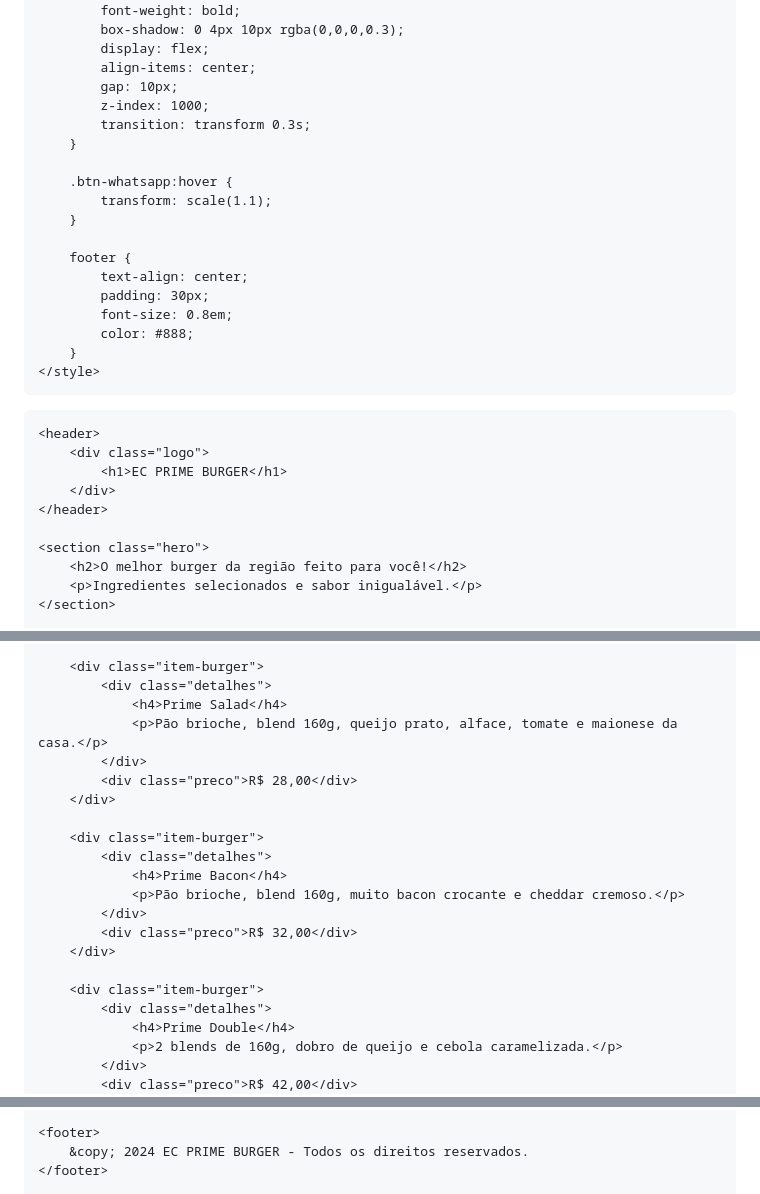
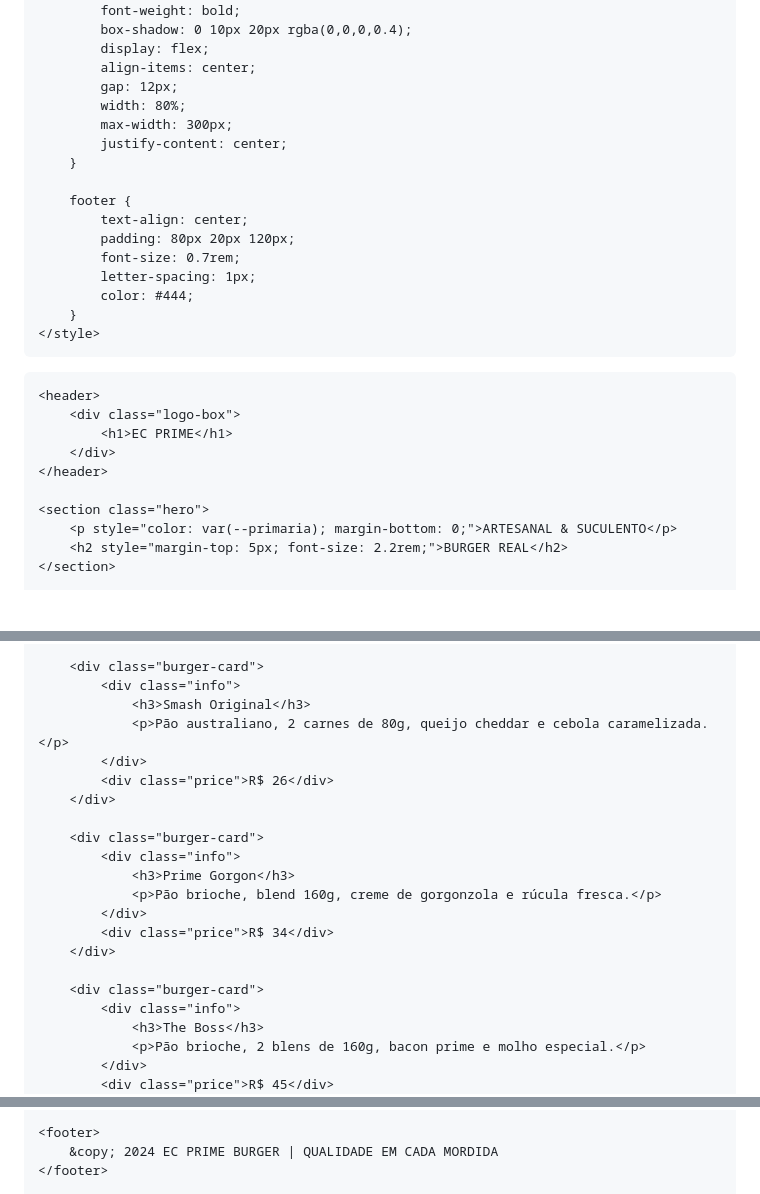
Before and after one commit to erick1809-afk/ec-prime-burguer, a Markdown page: README.md, 3 parts joined by grey strips. Rendered like a GitHub page; blank space fills up the shorter version.

```diff
--- a/README.md
+++ b/README.md
@@ -106,35 +115,33 @@
             text-decoration: none;
             font-weight: bold;
-            box-shadow: 0 4px 10px rgba(0,0,0,0.3);
+            box-shadow: 0 10px 20px rgba(0,0,0,0.4);
             display: flex;
             align-items: center;
-            gap: 10px;
-            z-index: 1000;
-            transition: transform 0.3s;
-        }
-
-        .btn-whatsapp:hover {
-            transform: scale(1.1);
+            gap: 12px;
+            width: 80%;
+            max-width: 300px;
+            justify-content: center;
         }
 
         footer {
             text-align: center;
-            padding: 30px;
-            font-size: 0.8em;
-            color: #888;
+            padding: 80px 20px 120px;
+            font-size: 0.7rem;
+            letter-spacing: 1px;
+            color: #444;
         }
     </style>
 </head>
 <body>
 
     <header>
-        <div class="logo">
-            <h1>EC PRIME BURGER</h1>
+        <div class="logo-box">
+            <h1>EC PRIME</h1>
         </div>
     </header>
 
     <section class="hero">
-        <h2>O melhor burger da região feito para você!</h2>
-        <p>Ingredientes selecionados e sabor inigualável.</p>
+        <p style="color: var(--primaria); margin-bottom: 0;">ARTESANAL & SUCULENTO</p>
+        <h2 style="margin-top: 5px; font-size: 2.2rem;">BURGER REAL</h2>
     </section>
 
@@ -143,24 +150,24 @@
 
-        <div class="item-burger">
-            <div class="detalhes">
-                <h4>Prime Salad</h4>
-                <p>Pão brioche, blend 160g, queijo prato, alface, tomate e maionese da casa.</p>
+        <div class="burger-card">
+            <div class="info">
+                <h3>Smash Original</h3>
+                <p>Pão australiano, 2 carnes de 80g, queijo cheddar e cebola caramelizada.</p>
             </div>
-            <div class="preco">R$ 28,00</div>
+            <div class="price">R$ 26</div>
         </div>
 
-        <div class="item-burger">
-            <div class="detalhes">
-                <h4>Prime Bacon</h4>
-                <p>Pão brioche, blend 160g, muito bacon crocante e cheddar cremoso.</p>
+        <div class="burger-card">
+            <div class="info">
+                <h3>Prime Gorgon</h3>
+                <p>Pão brioche, blend 160g, creme de gorgonzola e rúcula fresca.</p>
             </div>
-            <div class="preco">R$ 32,00</div>
+            <div class="price">R$ 34</div>
         </div>
 
-        <div class="item-burger">
-            <div class="detalhes">
-                <h4>Prime Double</h4>
-                <p>2 blends de 160g, dobro de queijo e cebola caramelizada.</p>
+        <div class="burger-card">
+            <div class="info">
+                <h3>The Boss</h3>
+                <p>Pão brioche, 2 blens de 160g, bacon prime e molho especial.</p>
             </div>
-            <div class="preco">R$ 42,00</div>
+            <div class="price">R$ 45</div>
         </div>
@@ -168,5 +175,5 @@
 
     <footer>
-        &copy; 2024 EC PRIME BURGER - Todos os direitos reservados.
+        &copy; 2024 EC PRIME BURGER | QUALIDADE EM CADA MORDIDA
     </footer>
 
```
Also changed, not shown: other parts of README.md (+70 -61 lines).
